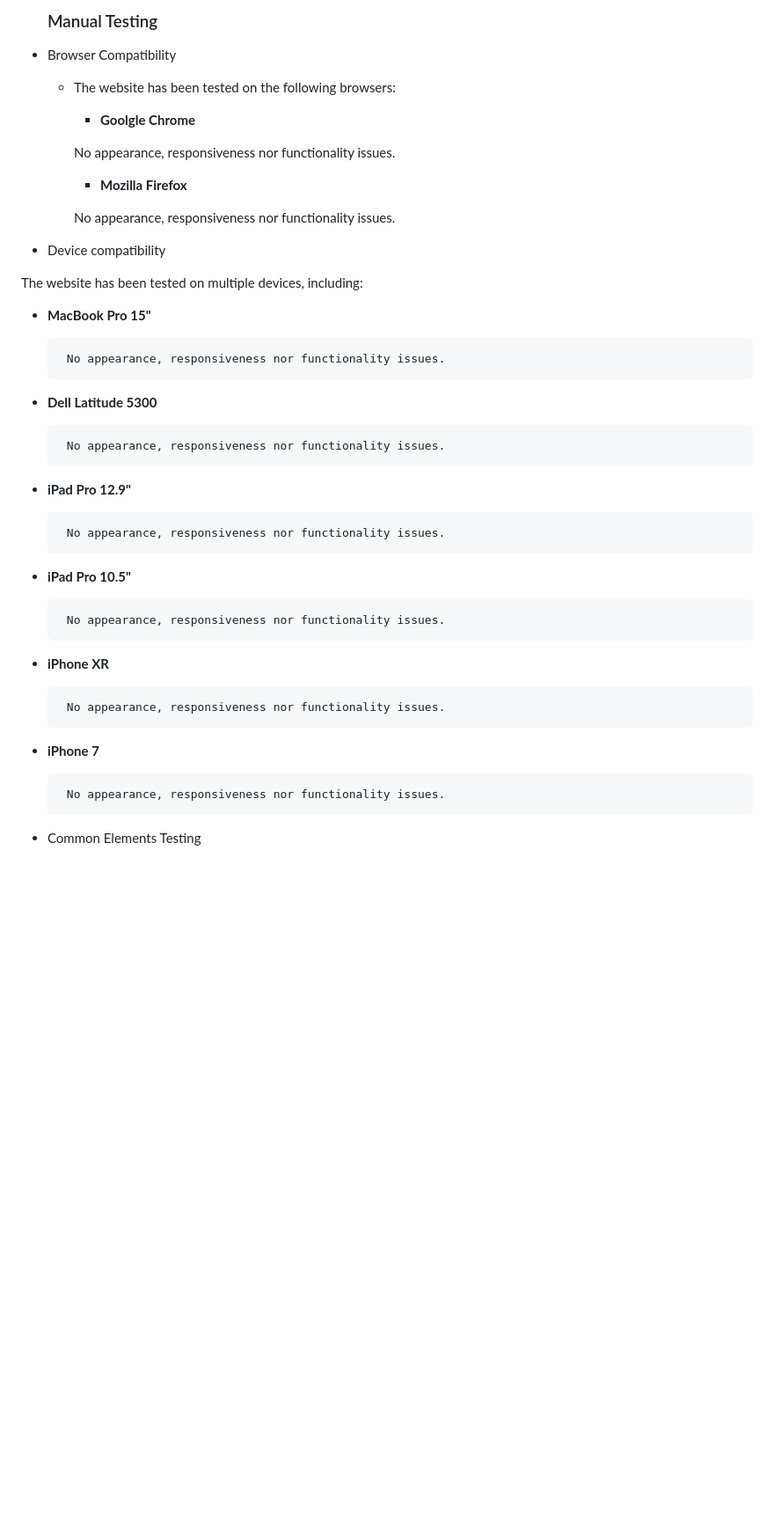
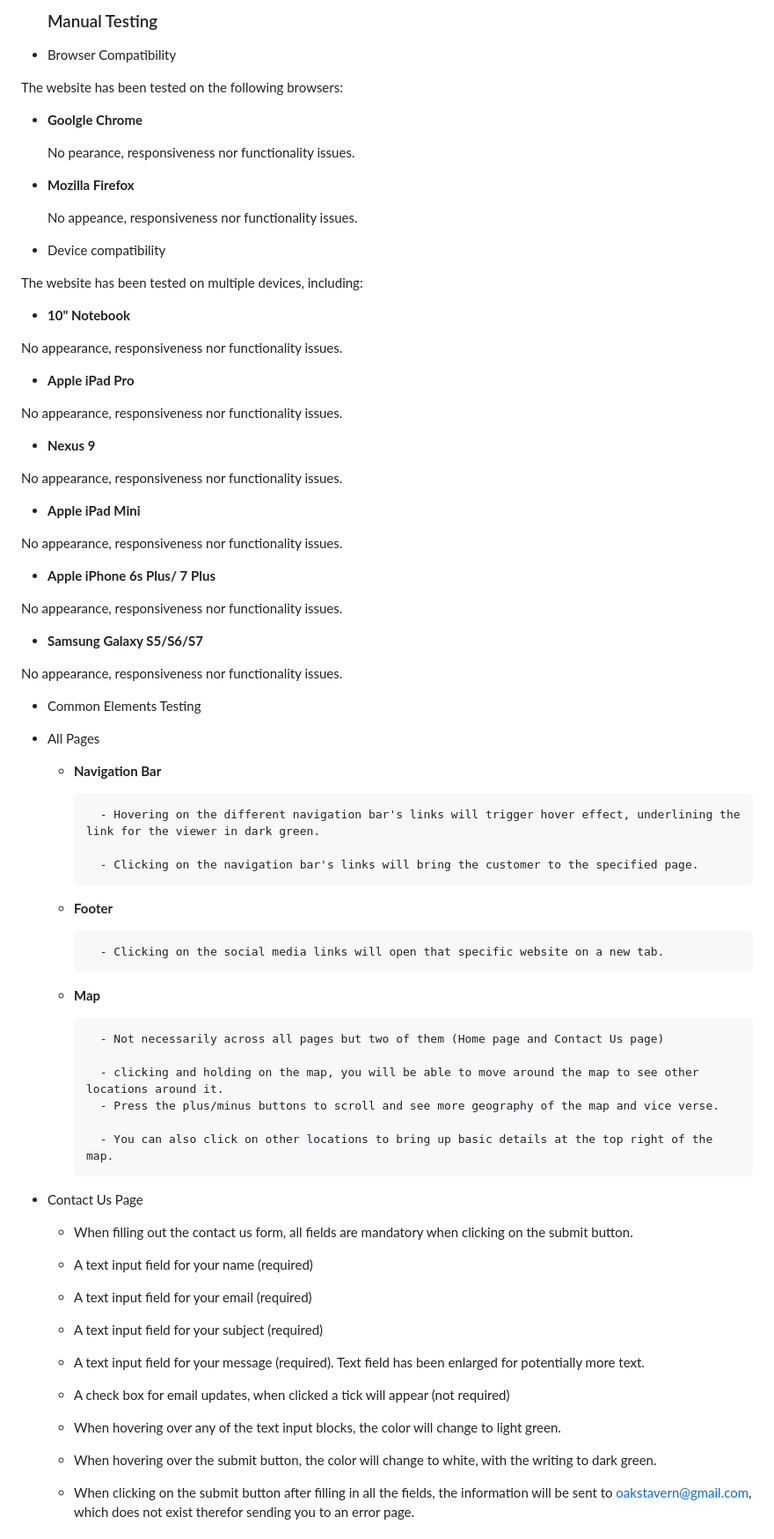
Before and after one commit to SerJosh/oaks-taverners-cricket-club, a Markdown page: README.md, the part around one of its changes. Shown at 88% size. Drawn GitHub-style; blank space fills up the shorter version.

Commit message:
Add deployment and finish manual testing in doc: README.md file

```diff
--- a/README.md
+++ b/README.md
@@ -300,42 +307,84 @@ No errors were found in the W3C CSS Validator test.
 
 * Browser Compatibility
 
-  - The website has been tested on the following browsers:
+The website has been tested on the following browsers:
 
-    - **Goolgle Chrome**
+- **Goolgle Chrome**
 
-    No appearance, responsiveness nor functionality issues.
+  No pearance, responsiveness nor functionality issues.
 
-    - **Mozilla Firefox**
+- **Mozilla Firefox**
 
-    No appearance, responsiveness nor functionality issues.
+  No appeance, responsiveness nor functionality issues.
 
 * Device compatibility
 
 The website has been tested on multiple devices, including:
 
-- **MacBook Pro 15"**
+- **10" Notebook**
 
-       No appearance, responsiveness nor functionality issues.
+No appearance, responsiveness nor functionality issues.
 
-- **Dell Latitude 5300**
+- **Apple iPad Pro**
 
-       No appearance, responsiveness nor functionality issues.
+No appearance, responsiveness nor functionality issues.
 
-- **iPad Pro 12.9"**
+- **Nexus 9**
 
-       No appearance, responsiveness nor functionality issues.
+No appearance, responsiveness nor functionality issues.
 
-- **iPad Pro 10.5"**
+- **Apple iPad Mini**
 
-       No appearance, responsiveness nor functionality issues.
+No appearance, responsiveness nor functionality issues.
 
-- **iPhone XR**
+- **Apple iPhone 6s Plus/ 7 Plus**
 
-       No appearance, responsiveness nor functionality issues.
+No appearance, responsiveness nor functionality issues.
 
-- **iPhone 7**
+- **Samsung Galaxy S5/S6/S7**
 
-       No appearance, responsiveness nor functionality issues.
+No appearance, responsiveness nor functionality issues.
 
-* Common Elements Testing
+- Common Elements Testing
+
+- All Pages
+
+  - **Navigation Bar**
+
+          - Hovering on the different navigation bar's links will trigger hover effect, underlining the link for the viewer in dark green.
+
+          - Clicking on the navigation bar's links will bring the customer to the specified page.
+
+  - **Footer**
+
+          - Clicking on the social media links will open that specific website on a new tab.
+
+  - **Map**
+
+          - Not necessarily across all pages but two of them (Home page and Contact Us page)
+
+          - clicking and holding on the map, you will be able to move around the map to see other locations around it.
+          - Press the plus/minus buttons to scroll and see more geography of the map and vice verse.
+
+          - You can also click on other locations to bring up basic details at the top right of the map.
+
+- Contact Us Page
+
+  - When filling out the contact us form, all fields are mandatory when clicking on the submit button.
+
+  - A text input field for your name (required)
+
+  - A text input field for your email (required)
+
+  - A text input field for your subject (required)
+
+  - A text input field for your message (required). Text field has been enlarged for potentially more text.
+
+  - A check box for email updates, when clicked a tick will appear (not required)
+
+  - When hovering over any of the text input blocks, the color will change to light green.
+
+  - When hovering over the submit button, the color will change to white, with the writing to dark green.
+
+  - When clicking on the submit button after filling in all the fields, the information will be sent to oakstavern@gmail.com, which does not exist therefor sending you to an error page.
+
```
Also changed, not shown: other parts of README.md (+28 -0 lines).
